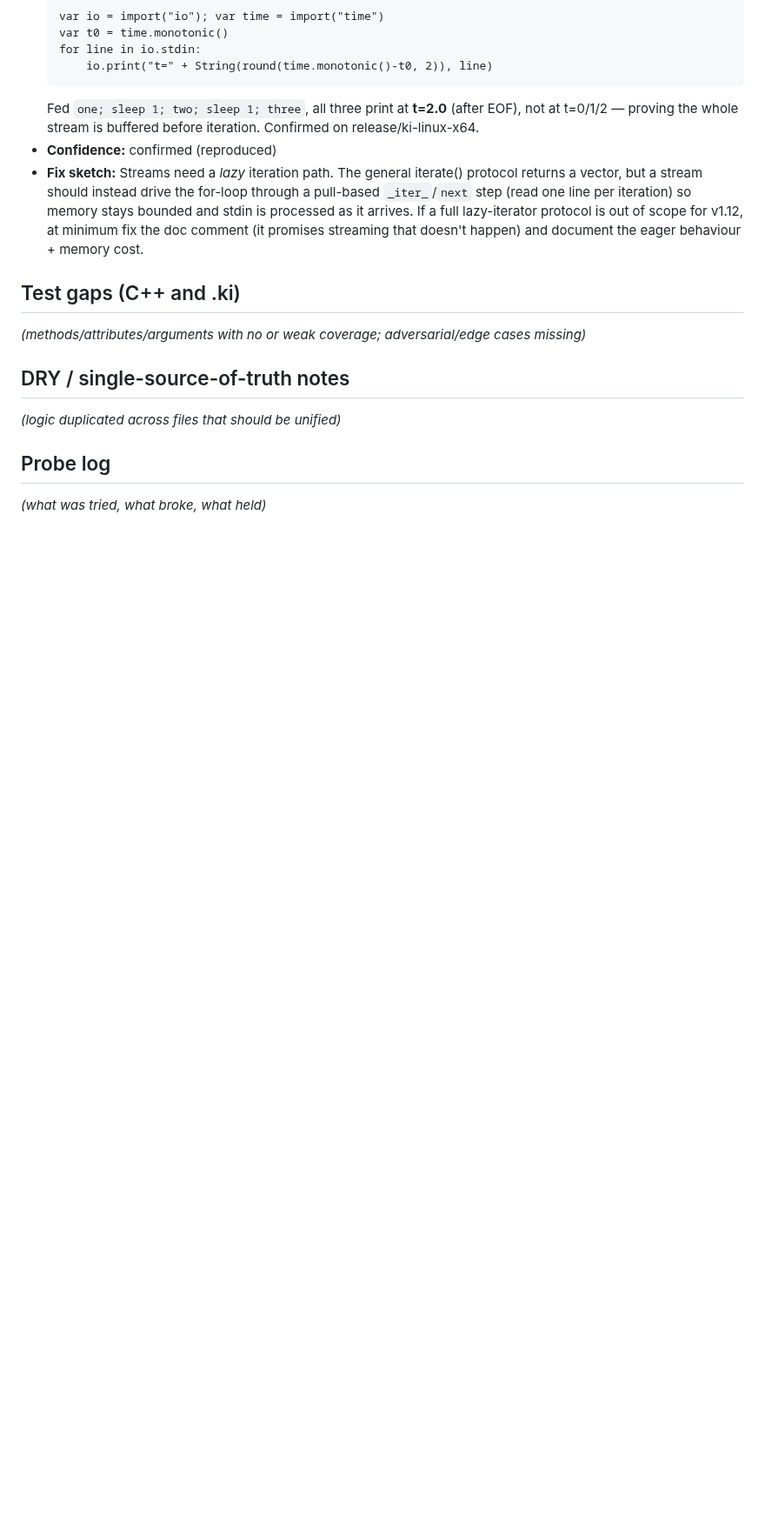
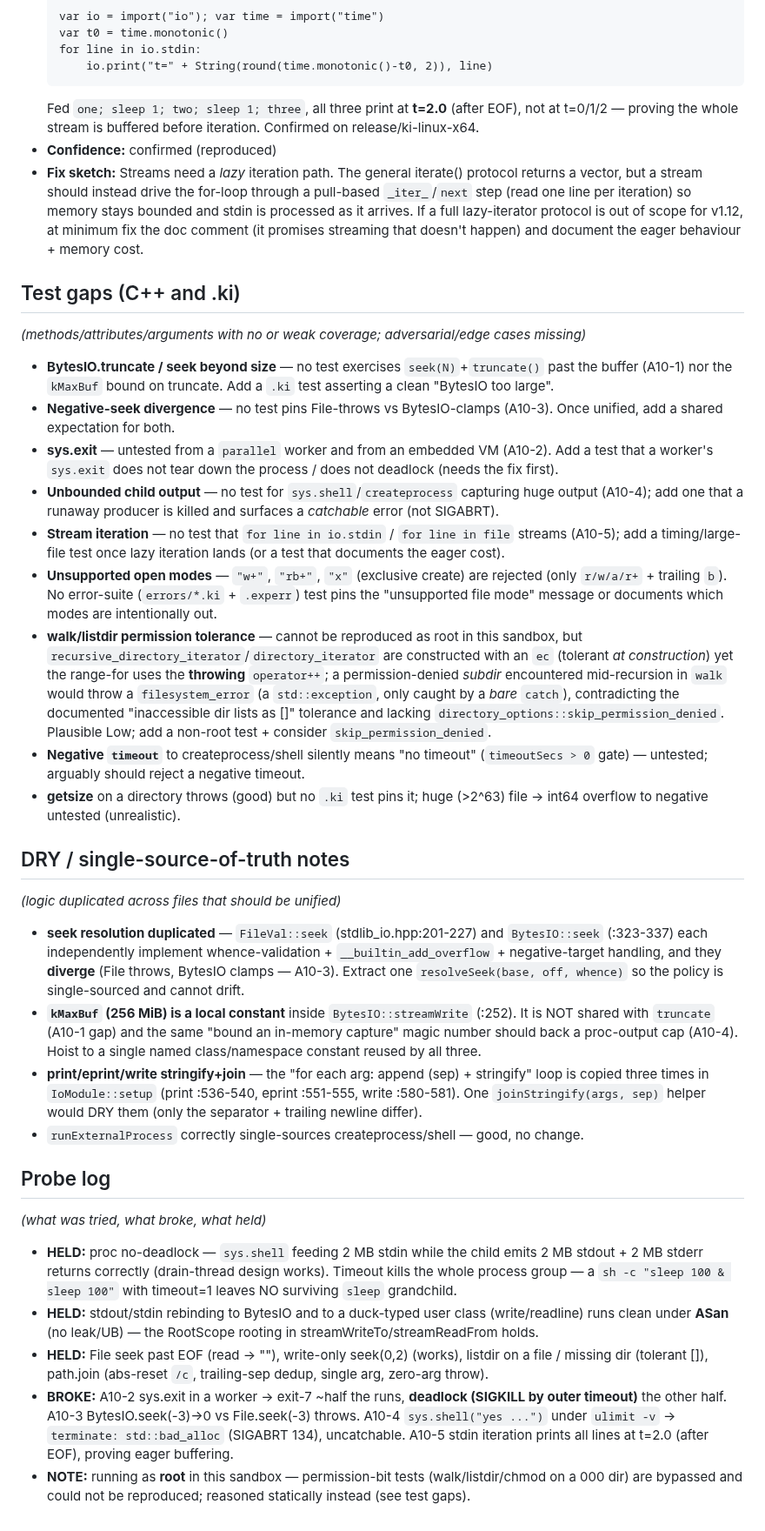
Before and after one commit to kiritolang/kiritolang.github.io, a Markdown page: audit_v1_12/agents/A10.md, the part around the change. Shown at 87% size. GitHub-like rendering; blank space fills up the shorter version.

```diff
--- a/audit_v1_12/agents/A10.md
+++ b/audit_v1_12/agents/A10.md
@@ -158,9 +158,57 @@ _(use the format in ../README.md: ID, Severity, Kind, Location, What, Repro, Con
 
 ## Test gaps (C++ and .ki)
 _(methods/attributes/arguments with no or weak coverage; adversarial/edge cases missing)_
+- **BytesIO.truncate / seek beyond size** — no test exercises `seek(N)`+`truncate()` past the buffer
+  (A10-1) nor the `kMaxBuf` bound on truncate. Add a `.ki` test asserting a clean "BytesIO too large".
+- **Negative-seek divergence** — no test pins File-throws vs BytesIO-clamps (A10-3). Once unified, add
+  a shared expectation for both.
+- **sys.exit** — untested from a `parallel` worker and from an embedded VM (A10-2). Add a test that a
+  worker's `sys.exit` does not tear down the process / does not deadlock (needs the fix first).
+- **Unbounded child output** — no test for `sys.shell`/`createprocess` capturing huge output (A10-4);
+  add one that a runaway producer is killed and surfaces a *catchable* error (not SIGABRT).
+- **Stream iteration** — no test that `for line in io.stdin` / `for line in file` streams (A10-5);
+  add a timing/large-file test once lazy iteration lands (or a test that documents the eager cost).
+- **Unsupported open modes** — `"w+"`, `"rb+"`, `"x"` (exclusive create) are rejected (only
+  `r/w/a/r+` + trailing `b`). No error-suite (`errors/*.ki` + `.experr`) test pins the "unsupported
+  file mode" message or documents which modes are intentionally out.
+- **walk/listdir permission tolerance** — cannot be reproduced as root in this sandbox, but
+  `recursive_directory_iterator`/`directory_iterator` are constructed with an `ec` (tolerant *at
+  construction*) yet the range-for uses the **throwing** `operator++`; a permission-denied *subdir*
+  encountered mid-recursion in `walk` would throw a `filesystem_error` (a `std::exception`, only
+  caught by a *bare* `catch`), contradicting the documented "inaccessible dir lists as []" tolerance
+  and lacking `directory_options::skip_permission_denied`. Plausible Low; add a non-root test +
+  consider `skip_permission_denied`.
+- **Negative `timeout`** to createprocess/shell silently means "no timeout" (`timeoutSecs > 0` gate) —
+  untested; arguably should reject a negative timeout.
+- **getsize** on a directory throws (good) but no `.ki` test pins it; huge (>2^63) file → int64
+  overflow to negative untested (unrealistic).
 
 ## DRY / single-source-of-truth notes
 _(logic duplicated across files that should be unified)_
+- **seek resolution duplicated** — `FileVal::seek` (stdlib_io.hpp:201-227) and `BytesIO::seek`
+  (:323-337) each independently implement whence-validation + `__builtin_add_overflow` +
+  negative-target handling, and they **diverge** (File throws, BytesIO clamps — A10-3). Extract one
+  `resolveSeek(base, off, whence)` so the policy is single-sourced and cannot drift.
+- **`kMaxBuf` (256 MiB) is a local constant** inside `BytesIO::streamWrite` (:252). It is NOT shared
+  with `truncate` (A10-1 gap) and the same "bound an in-memory capture" magic number should back a
+  proc-output cap (A10-4). Hoist to a single named class/namespace constant reused by all three.
+- **print/eprint/write stringify+join** — the "for each arg: append (sep) + stringify" loop is copied
+  three times in `IoModule::setup` (print :536-540, eprint :551-555, write :580-581). One
+  `joinStringify(args, sep)` helper would DRY them (only the separator + trailing newline differ).
+- `runExternalProcess` correctly single-sources createprocess/shell — good, no change.
 
 ## Probe log
 _(what was tried, what broke, what held)_
+- **HELD:** proc no-deadlock — `sys.shell` feeding 2 MB stdin while the child emits 2 MB stdout + 2 MB
+  stderr returns correctly (drain-thread design works). Timeout kills the whole process group — a
+  `sh -c "sleep 100 & sleep 100"` with timeout=1 leaves NO surviving `sleep` grandchild.
+- **HELD:** stdout/stdin rebinding to BytesIO and to a duck-typed user class (write/readline) runs
+  clean under **ASan** (no leak/UB) — the RootScope rooting in streamWriteTo/streamReadFrom holds.
+- **HELD:** File seek past EOF (read → ""), write-only seek(0,2) (works), listdir on a file / missing
+  dir (tolerant []), path.join (abs-reset `/c`, trailing-sep dedup, single arg, zero-arg throw).
+- **BROKE:** A10-2 sys.exit in a worker → exit-7 ~half the runs, **deadlock (SIGKILL by outer
+  timeout)** the other half. A10-3 BytesIO.seek(-3)→0 vs File.seek(-3) throws. A10-4 `sys.shell("yes
+  ...")` under `ulimit -v` → `terminate: std::bad_alloc` (SIGABRT 134), uncatchable. A10-5 stdin
+  iteration prints all lines at t=2.0 (after EOF), proving eager buffering.
+- **NOTE:** running as **root** in this sandbox — permission-bit tests (walk/listdir/chmod on a 000
+  dir) are bypassed and could not be reproduced; reasoned statically instead (see test gaps).
```
